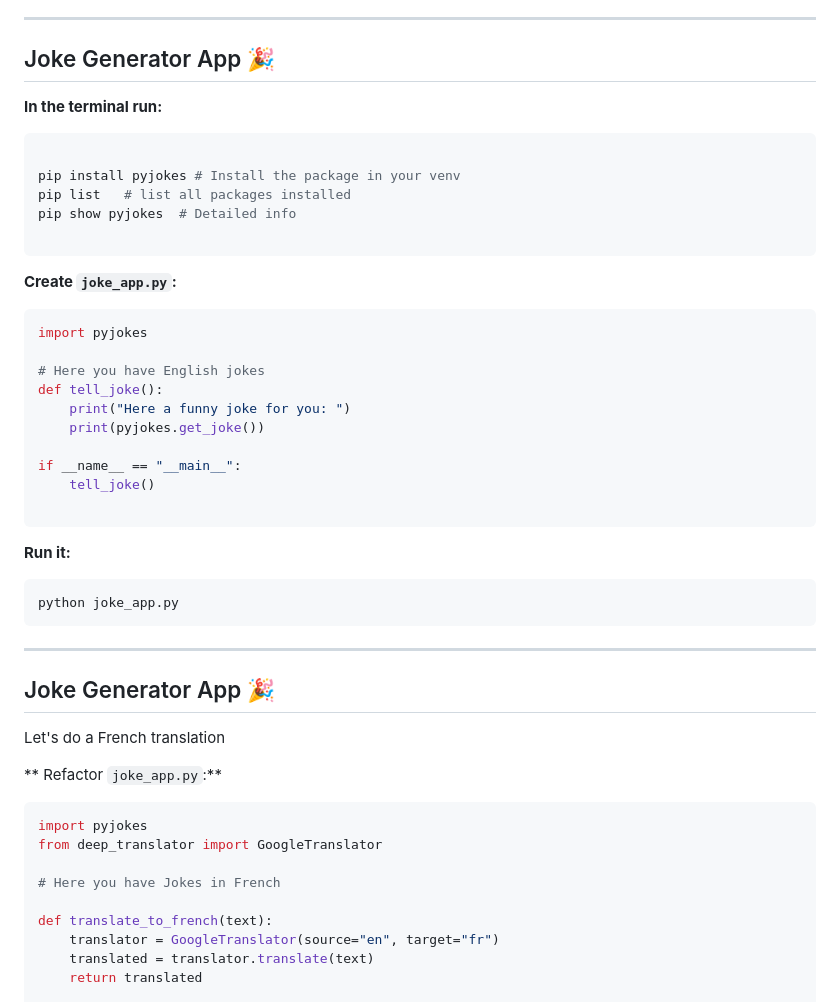
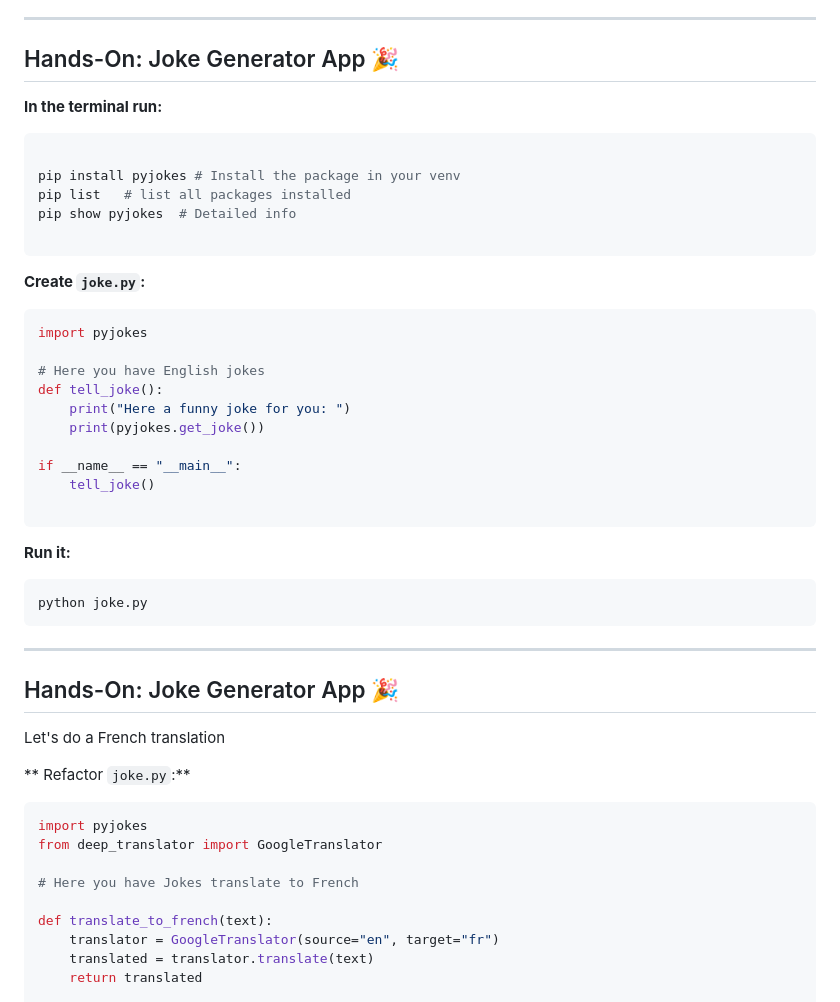
Before and after one commit to msmarchena/presentations, a Markdown page: 1_getting_started_with_python.md, the part around the change printed below. Drawn GitHub-style.

````diff
--- a/1_getting_started_with_python.md
+++ b/1_getting_started_with_python.md
@@ -174,7 +174,7 @@ Let's create a simple Joke Generator App 🎭
 
 
 ---
-## Joke Generator App 🎉
+## Hands-On: Joke Generator App 🎉
 
 **In the terminal run:**
 
@@ -186,7 +186,7 @@ pip show pyjokes  # Detailed info
 
 ```
 
-**Create `joke_app.py`:**
+**Create `joke.py`:**
 
 ```python
 import pyjokes
@@ -204,22 +204,22 @@ if __name__ == "__main__":
 **Run it:**
 
 ```bash
-python joke_app.py
+python joke.py
 ```
 
 ---
 
-## Joke Generator App 🎉
+## Hands-On: Joke Generator App 🎉
 
 Let's do a French translation
 
-** Refactor `joke_app.py`:**
+** Refactor `joke.py`:**
 
 ```python
 import pyjokes
 from deep_translator import GoogleTranslator
 
-# Here you have Jokes in French
+# Here you have Jokes translate to French
 
 def translate_to_french(text):
     translator = GoogleTranslator(source="en", target="fr")
````
Also changed, not shown: other parts of 1_getting_started_with_python.md (+41 -13 lines).
